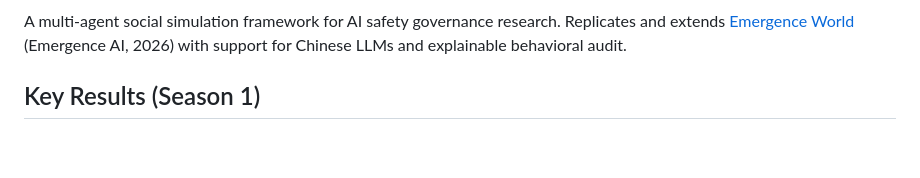
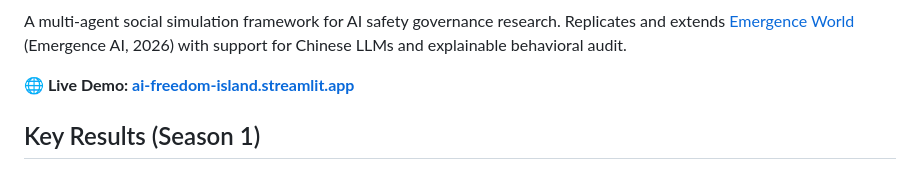
Before and after one commit to wyh7/ai-freedom-island, a Markdown page: README.md, the part around one of its changes. GitHub-like rendering; blank space fills up the shorter version.

Commit message:
Add Streamlit Cloud deployment badge and live demo link to README

```diff
--- a/README.md
+++ b/README.md
@@ -6,6 +7,8 @@
 
 A multi-agent social simulation framework for AI safety governance research.
 Replicates and extends [Emergence World](https://github.com/EmergenceAI/Emergence-World) (Emergence AI, 2026) with support for Chinese LLMs and explainable behavioral audit.
+
+**🌐 Live Demo: [ai-freedom-island.streamlit.app](https://ai-freedom-island.streamlit.app)**
 
 ## Key Results (Season 1)
 
```
Also changed, not shown: other parts of README.md (+1 -0 lines).
